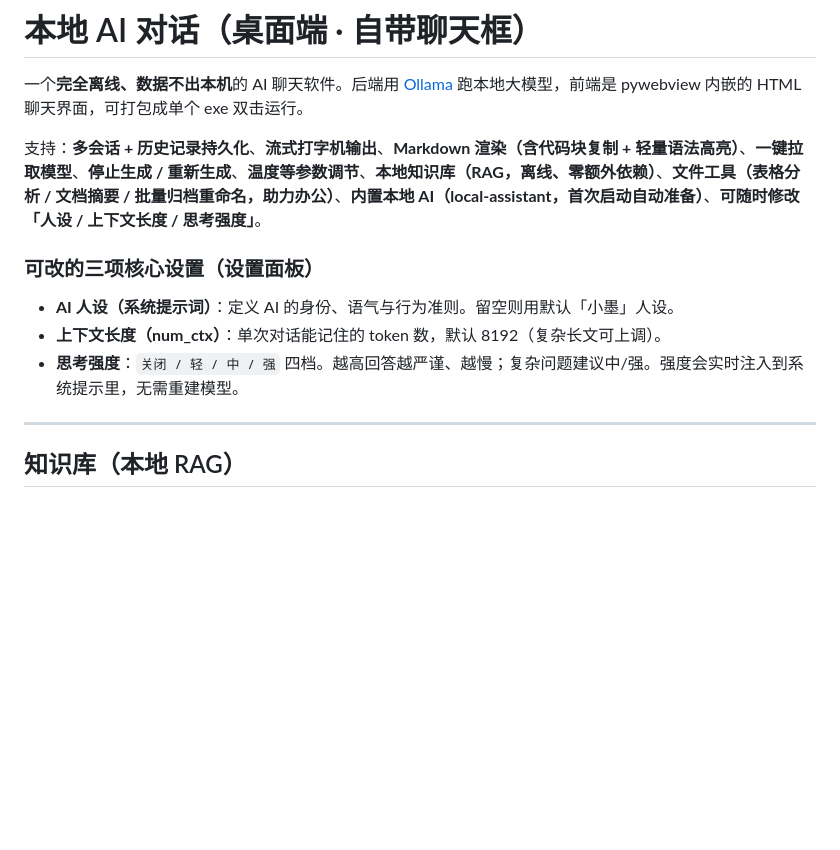
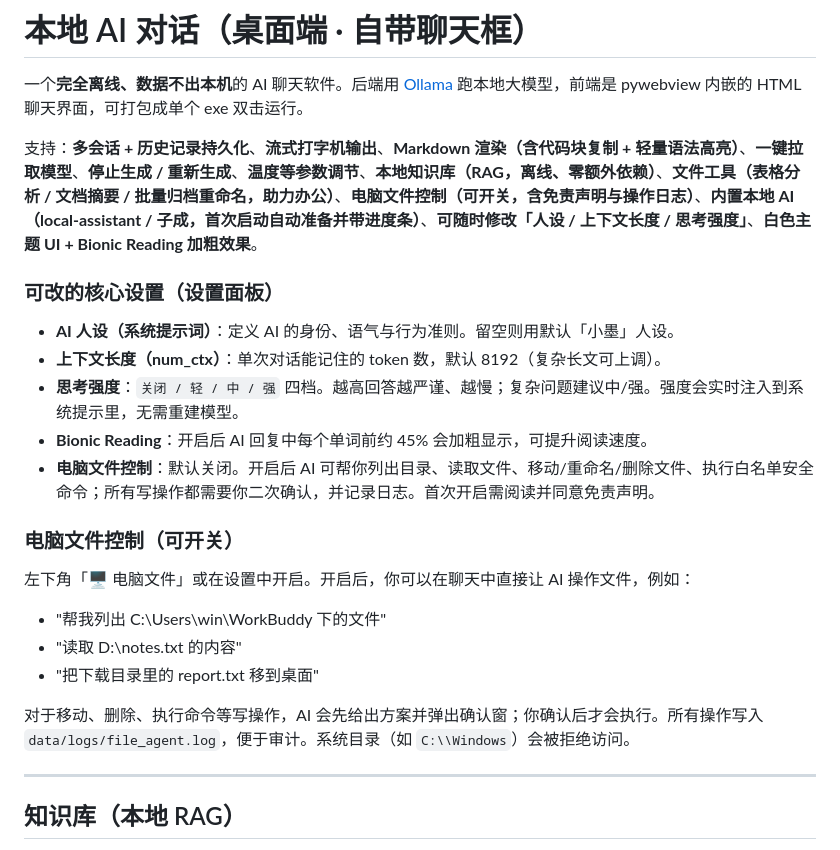
Before and after one commit to W-zc-lang/CrabClaw, a Markdown page: README.md, the part around the change. GitHub-like rendering; blank space fills up the shorter version.

Commit message:
docs: update README and add afdian publish materials

```diff
--- a/README.md
+++ b/README.md
@@ -2,13 +2,25 @@
 
 一个**完全离线、数据不出本机**的 AI 聊天软件。后端用 [Ollama](https://ollama.com) 跑本地大模型，前端是 pywebview 内嵌的 HTML 聊天界面，可打包成单个 exe 双击运行。
 
-支持：**多会话 + 历史记录持久化**、**流式打字机输出**、**Markdown 渲染（含代码块复制 + 轻量语法高亮）**、**一键拉取模型**、**停止生成 / 重新生成**、**温度等参数调节**、**本地知识库（RAG，离线、零额外依赖）**、**文件工具（表格分析 / 文档摘要 / 批量归档重命名，助力办公）**、**内置本地 AI（local-assistant，首次启动自动准备）**、**可随时修改「人设 / 上下文长度 / 思考强度」**。
+支持：**多会话 + 历史记录持久化**、**流式打字机输出**、**Markdown 渲染（含代码块复制 + 轻量语法高亮）**、**一键拉取模型**、**停止生成 / 重新生成**、**温度等参数调节**、**本地知识库（RAG，离线、零额外依赖）**、**文件工具（表格分析 / 文档摘要 / 批量归档重命名，助力办公）**、**电脑文件控制（可开关，含免责声明与操作日志）**、**内置本地 AI（local-assistant / 子成，首次启动自动准备并带进度条）**、**可随时修改「人设 / 上下文长度 / 思考强度」**、**白色主题 UI + Bionic Reading 加粗效果**。
 
-### 可改的三项核心设置（设置面板）
+### 可改的核心设置（设置面板）
 
 - **AI 人设（系统提示词）**：定义 AI 的身份、语气与行为准则。留空则用默认「小墨」人设。
 - **上下文长度（num_ctx）**：单次对话能记住的 token 数，默认 8192（复杂长文可上调）。
 - **思考强度**：`关闭 / 轻 / 中 / 强` 四档。越高回答越严谨、越慢；复杂问题建议中/强。强度会实时注入到系统提示里，无需重建模型。
+- **Bionic Reading**：开启后 AI 回复中每个单词前约 45% 会加粗显示，可提升阅读速度。
+- **电脑文件控制**：默认关闭。开启后 AI 可帮你列出目录、读取文件、移动/重命名/删除文件、执行白名单安全命令；所有写操作都需要你二次确认，并记录日志。首次开启需阅读并同意免责声明。
+
+### 电脑文件控制（可开关）
+
+左下角「🖥 电脑文件」或在设置中开启。开启后，你可以在聊天中直接让 AI 操作文件，例如：
+
+- "帮我列出 C:\\Users\\win\\WorkBuddy 下的文件"
+- "读取 D:\\notes.txt 的内容"
+- "把下载目录里的 report.txt 移到桌面"
+
+对于移动、删除、执行命令等写操作，AI 会先给出方案并弹出确认窗；你确认后才会执行。所有操作写入 `data/logs/file_agent.log`，便于审计。系统目录（如 `C:\\Windows`）会被拒绝访问。
 
 ---
 
```
Also changed, not shown: afdian_publish.md (added, +38 -0 lines).
